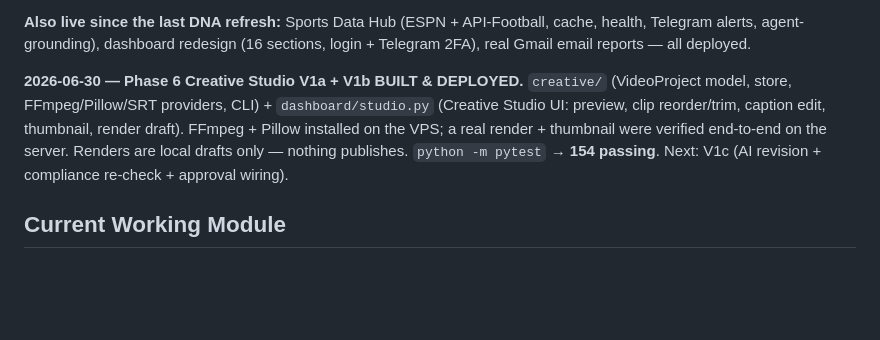
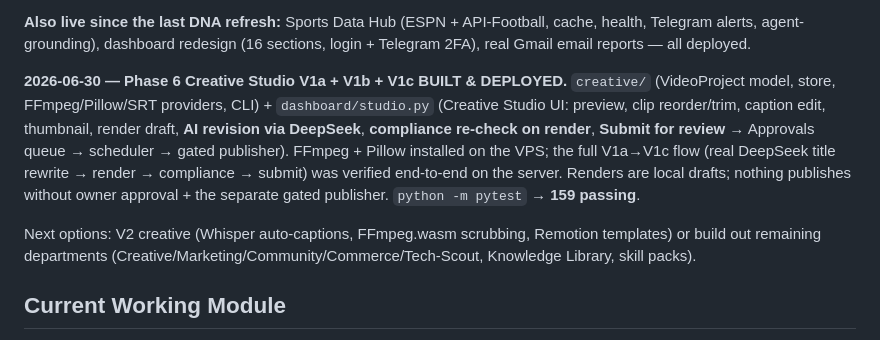
Before and after one commit to sportsverselabs/metaverse, a Markdown page: CURRENT_STATUS.md, the part around the change. GitHub-like rendering; blank space fills up the shorter version.

Commit message:
Docs: Creative Studio V1c complete (AI revision + compliance + submit-to-review verified live)
Co-Authored-By: Claude Opus 4.8 <noreply@anthropic.com>

```diff
--- a/CURRENT_STATUS.md
+++ b/CURRENT_STATUS.md
@@ -43,11 +43,16 @@ FFmpeg/MoviePy/Pillow — open-source, no paid lock-in, DeepSeek stays default).
 alerts, agent-grounding), dashboard redesign (16 sections, login + Telegram 2FA), real Gmail email
 reports — all deployed.
 
-**2026-06-30 — Phase 6 Creative Studio V1a + V1b BUILT & DEPLOYED.** `creative/` (VideoProject model,
-store, FFmpeg/Pillow/SRT providers, CLI) + `dashboard/studio.py` (Creative Studio UI: preview, clip
-reorder/trim, caption edit, thumbnail, render draft). FFmpeg + Pillow installed on the VPS; a real
-render + thumbnail were verified end-to-end on the server. Renders are local drafts only — nothing
-publishes. `python -m pytest` → **154 passing**. Next: V1c (AI revision + compliance re-check + approval wiring).
+**2026-06-30 — Phase 6 Creative Studio V1a + V1b + V1c BUILT & DEPLOYED.** `creative/` (VideoProject
+model, store, FFmpeg/Pillow/SRT providers, CLI) + `dashboard/studio.py` (Creative Studio UI: preview,
+clip reorder/trim, caption edit, thumbnail, render draft, **AI revision via DeepSeek**, **compliance
+re-check on render**, **Submit for review** → Approvals queue → scheduler → gated publisher). FFmpeg +
+Pillow installed on the VPS; the full V1a→V1c flow (real DeepSeek title rewrite → render → compliance →
+submit) was verified end-to-end on the server. Renders are local drafts; nothing publishes without owner
+approval + the separate gated publisher. `python -m pytest` → **159 passing**.
+
+Next options: V2 creative (Whisper auto-captions, FFmpeg.wasm scrubbing, Remotion templates) or build out
+remaining departments (Creative/Marketing/Community/Commerce/Tech-Scout, Knowledge Library, skill packs).
 
 ## Current Working Module
 `publishing/` adapters/service, `agents/social_publishing_agent.py`, `dashboard/{data,server,app}.py`, and `review/models.py`.
```
Also changed, not shown: architecture/CREATIVE_STUDIO_PLAN.md (+5 -1 lines), docs/DASHBOARD_GUIDE.md (+1 -1 lines).
